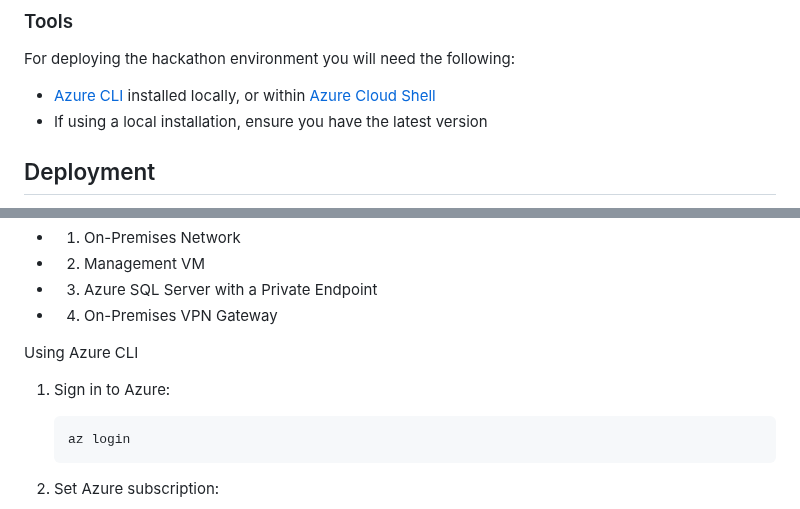
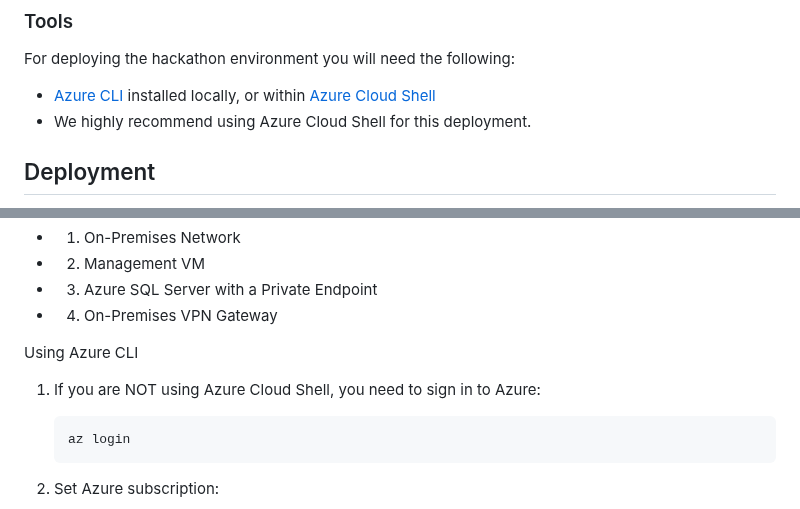
Before and after one commit to jonathan-vella/secure-networking-hackathon, a Markdown page: setup/deployment.md, 2 parts joined by grey strips. Drawn GitHub-style.

Commit message:
Update deployment.md: Recommend using Azure Cloud Shell for deployment

````diff
--- a/setup/deployment.md
+++ b/setup/deployment.md
@@ -11,7 +11,7 @@ To deploy this lab environment, you will need an Azure account that has at least
 For deploying the hackathon environment you will need the following:
 
 - [Azure CLI](https://learn.microsoft.com/cli/azure/install-azure-cli) installed locally, or within [Azure Cloud Shell](https://learn.microsoft.com/azure/cloud-shell/overview)
-- If using a local installation, ensure you have the latest version
+- We highly recommend using Azure Cloud Shell for this deployment.
 
 ## Deployment
 
@@ -25,7 +25,7 @@ This script will deploy a network topology in Azure which simulate an on-premise
 
 Using Azure CLI
 
-1.  Sign in to Azure:
+1.  If you are NOT using Azure Cloud Shell, you need to sign in to Azure:
 
     ```sh
     az login
````
